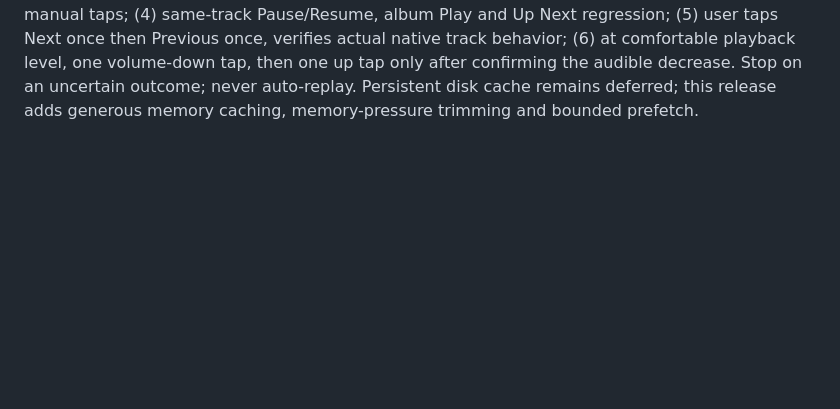
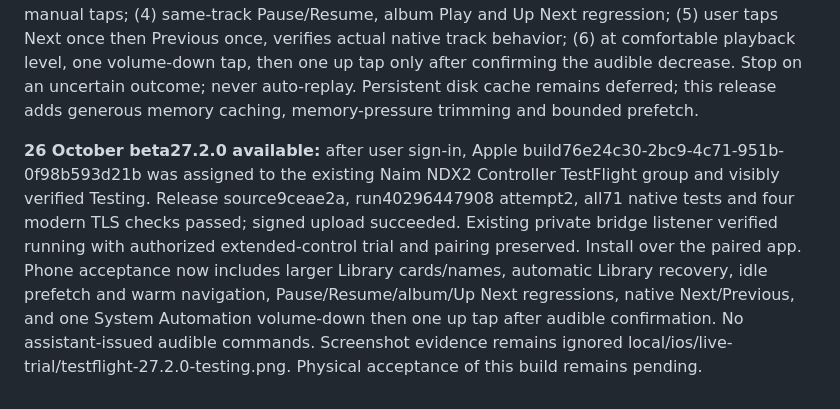
Before and after one commit to LeweeLewee/NDX2-Controller, a Markdown page: docs/continuation-prompt.md, the part around the change. GitHub-like rendering; blank space fills up the shorter version.

Commit message:
Record TestFlight 27.2.0 availability for extended control testing

```diff
--- a/docs/continuation-prompt.md
+++ b/docs/continuation-prompt.md
@@ -245,3 +245,6 @@ Assessment validation: source `5b741b5` passes all 156 offline Python tests. Rea
 
 
 **26 October UX/control beta uploaded, distribution awaiting sign-in:** release source9ceae2a6607df1af6481aefe1efee161074f8a6a, tag `ios-preview-live-2026-10-26-ux-controls`, run40296447908 attempt2 passed71 native tests, four modern TLS checks and signed archive/upload (job121496609133). Exact version0.1.0(27.2.0). Apple browser session is expired; sign-in has been requested. Existing-group assignment and Testing status are not yet verified, so do not claim available. Windows private bridge is listening with existing enrollment/trust and explicit `--extended-control-trial` alongside transport/play flags;12 private gate tests pass. No assistant-issued audible commands. Physical acceptance next: (1) larger Albums/Artists/Playlists covers/names and scrolling/safe area; (2) idle NOW for about60 seconds then first Library visits and warm round trips; (3) Library recovers automatically after a transient failure without repeated manual taps; (4) same-track Pause/Resume, album Play and Up Next regression; (5) user taps Next once then Previous once, verifies actual native track behavior; (6) at comfortable playback level, one volume-down tap, then one up tap only after confirming the audible decrease. Stop on an uncertain outcome; never auto-replay. Persistent disk cache remains deferred; this release adds generous memory caching, memory-pressure trimming and bounded prefetch.
+
+
+**26 October beta27.2.0 available:** after user sign-in, Apple build76e24c30-2bc9-4c71-951b-0f98b593d21b was assigned to the existing Naim NDX2 Controller TestFlight group and visibly verified Testing. Release source9ceae2a, run40296447908 attempt2, all71 native tests and four modern TLS checks passed; signed upload succeeded. Existing private bridge listener verified running with authorized extended-control trial and pairing preserved. Install over the paired app. Phone acceptance now includes larger Library cards/names, automatic Library recovery, idle prefetch and warm navigation, Pause/Resume/album/Up Next regressions, native Next/Previous, and one System Automation volume-down then one up tap after audible confirmation. No assistant-issued audible commands. Screenshot evidence remains ignored local/ios/live-trial/testflight-27.2.0-testing.png. Physical acceptance of this build remains pending.
```
Also changed, not shown: docs/evidence.md (+3 -0 lines), docs/roadmap.md (+3 -0 lines).
